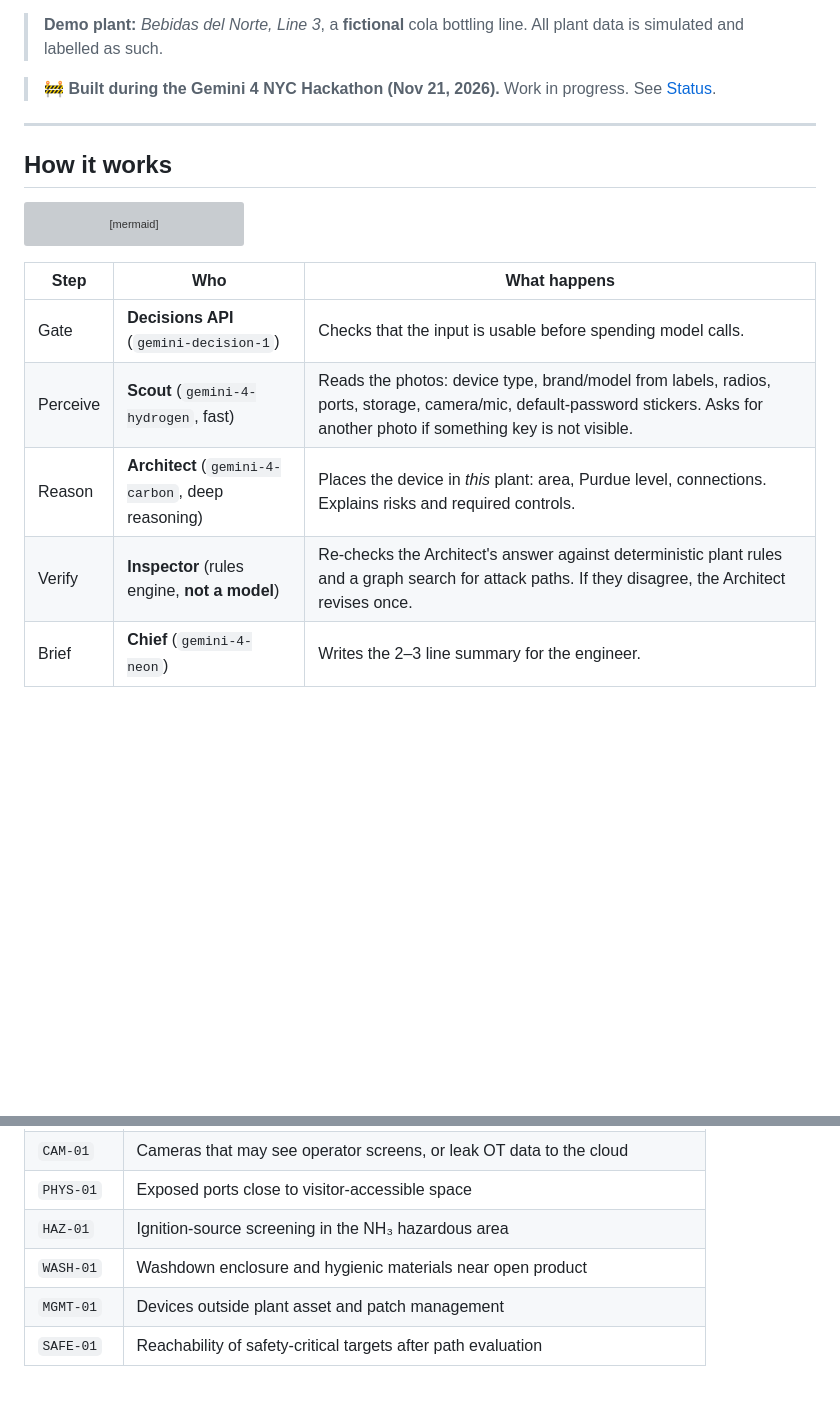
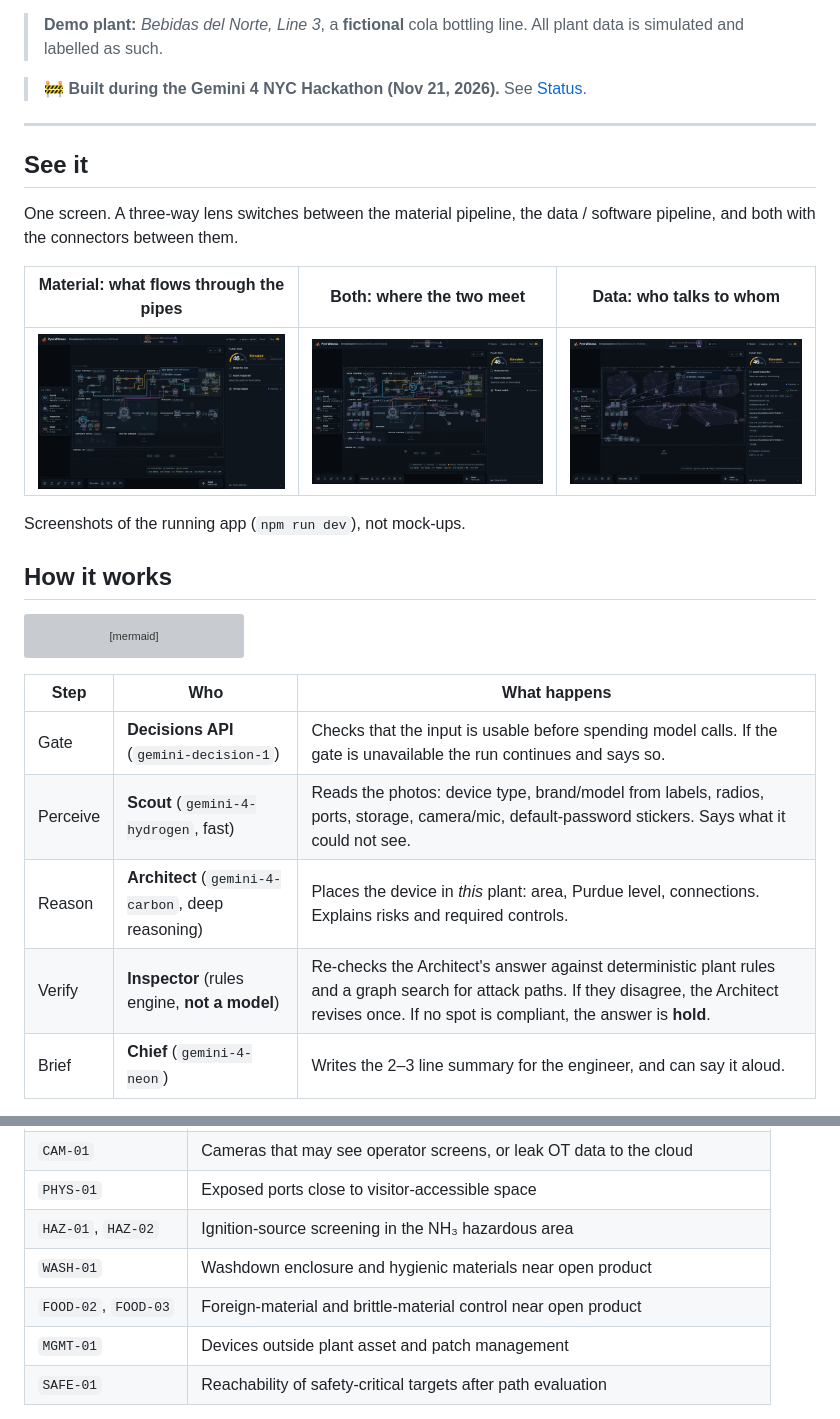
Before and after one commit to FodelaO/Pyre-Witness, a Markdown page: README.md, 2 parts joined by grey strips. GitHub-like rendering; pictures changed too: docs/media/lens-both.png (added), docs/media/lens-data.png (added), docs/media/lens-material.png (added); blank space fills up the shorter version; grey boxes are pictures that could not be loaded.

```diff
--- a/README.md
+++ b/README.md
@@ -15,9 +19,19 @@ The twin updates live. The device appears on the plant floor and on the Purdue m
 
 > **Demo plant:** *Bebidas del Norte, Line 3*, a **fictional** cola bottling line. All plant data is simulated and labelled as such.
 
-> 🚧 **Built during the Gemini 4 NYC Hackathon (Nov 21, 2026).** Work in progress. See [Status](#status).
+> 🚧 **Built during the Gemini 4 NYC Hackathon (Nov 21, 2026).** See [Status](#status).
 
 ---
+
+## See it
+
+One screen. A three-way lens switches between the material pipeline, the data / software pipeline, and both with the connectors between them.
+
+| Material: what flows through the pipes | Both: where the two meet | Data: who talks to whom |
+| :---: | :---: | :---: |
+| <img src="docs/media/lens-material.png" alt="Plant floor with tanks, filler, pipes and the AI crew dock" width="100%"> | <img src="docs/media/lens-both.png" alt="Plant floor with the control network drawn over the equipment and rule findings on the assets" width="100%"> | <img src="docs/media/lens-data.png" alt="Network view by cell with the live threat watch matching advisories to plant assets" width="100%"> |
+
+Screenshots of the running app (`npm run dev`), not mock-ups.
 
 ## How it works
 
@@ -34,9 +48,9 @@ flowchart LR
 
 | Step | Who | What happens |
 | --- | --- | --- |
-| Gate | **Decisions API** (`gemini-decision-1`) | Checks that the input is usable before spending model calls. |
-| Perceive | **Scout** (`gemini-4-hydrogen`, fast) | Reads the photos: device type, brand/model from labels, radios, ports, storage, camera/mic, default-password stickers. Asks for another photo if something key is not visible. |
+| Gate | **Decisions API** (`gemini-decision-1`) | Checks that the input is usable before spending model calls. If the gate is unavailable the run continues and says so. |
+| Perceive | **Scout** (`gemini-4-hydrogen`, fast) | Reads the photos: device type, brand/model from labels, radios, ports, storage, camera/mic, default-password stickers. Says what it could not see. |
 | Reason | **Architect** (`gemini-4-carbon`, deep reasoning) | Places the device in *this* plant: area, Purdue level, connections. Explains risks and required controls. |
-| Verify | **Inspector** (rules engine, **not a model**) | Re-checks the Architect's answer against deterministic plant rules and a graph search for attack paths. If they disagree, the Architect revises once. |
-| Brief | **Chief** (`gemini-4-neon`) | Writes the 2–3 line summary for the engineer. |
+| Verify | **Inspector** (rules engine, **not a model**) | Re-checks the Architect's answer against deterministic plant rules and a graph search for attack paths. If they disagree, the Architect revises once. If no spot is compliant, the answer is **hold**. |
+| Brief | **Chief** (`gemini-4-neon`) | Writes the 2–3 line summary for the engineer, and can say it aloud. |
 
@@ -64,8 +103,9 @@ Deterministic checks the model's answer is verified against:
 | `CRED-01` | Networked assets with vendor-default credentials |
 | `CAM-01` | Cameras that may see operator screens, or leak OT data to the cloud |
 | `PHYS-01` | Exposed ports close to visitor-accessible space |
-| `HAZ-01` | Ignition-source screening in the NH₃ hazardous area |
+| `HAZ-01`, `HAZ-02` | Ignition-source screening in the NH₃ hazardous area |
 | `WASH-01` | Washdown enclosure and hygienic materials near open product |
+| `FOOD-02`, `FOOD-03` | Foreign-material and brittle-material control near open product |
 | `MGMT-01` | Devices outside plant asset and patch management |
 | `SAFE-01` | Reachability of safety-critical targets after path evaluation |
 
```
Also changed, not shown: other parts of README.md (+72 -11 lines), docs/OVERVIEW.md (added, +144 -0 lines).
